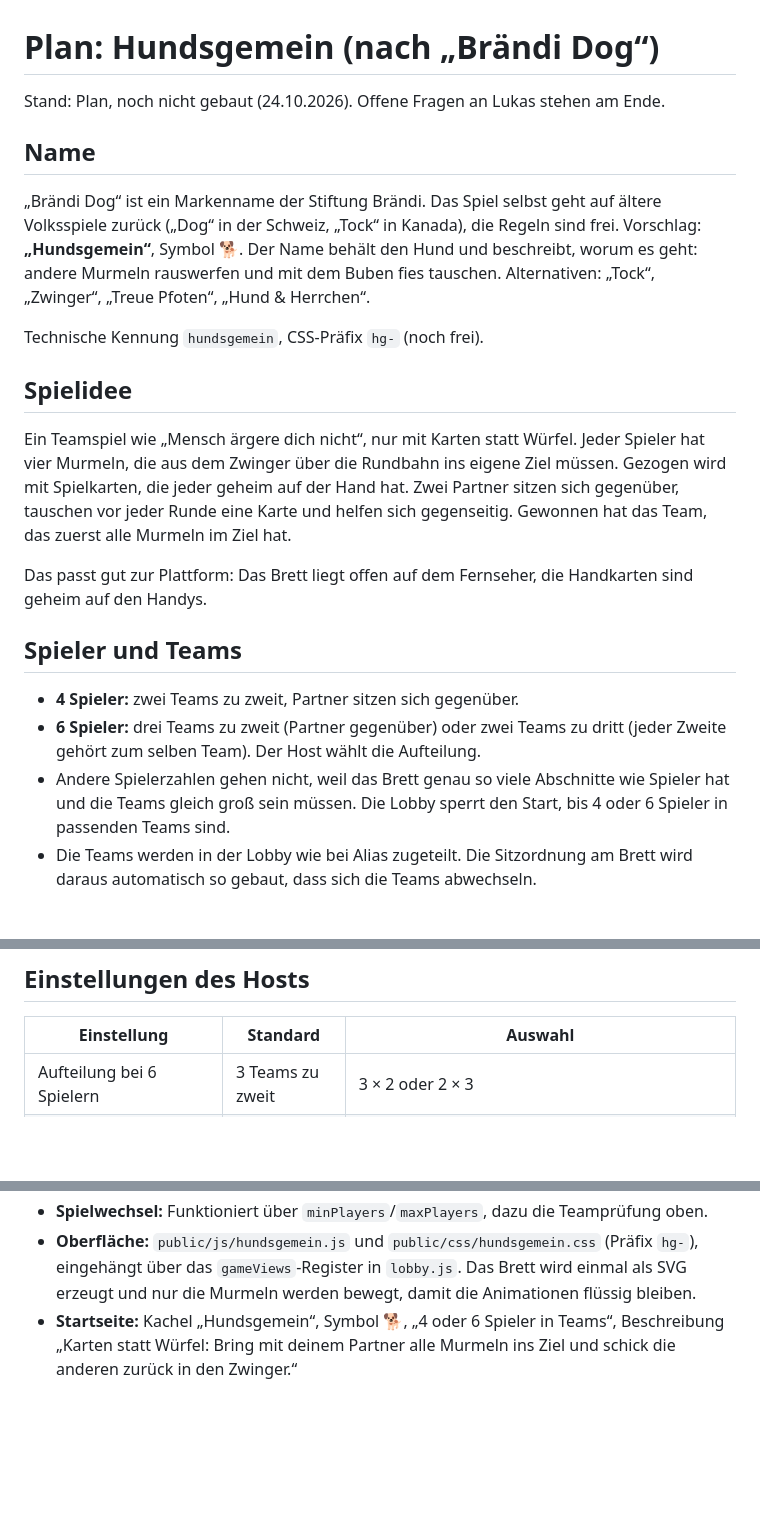
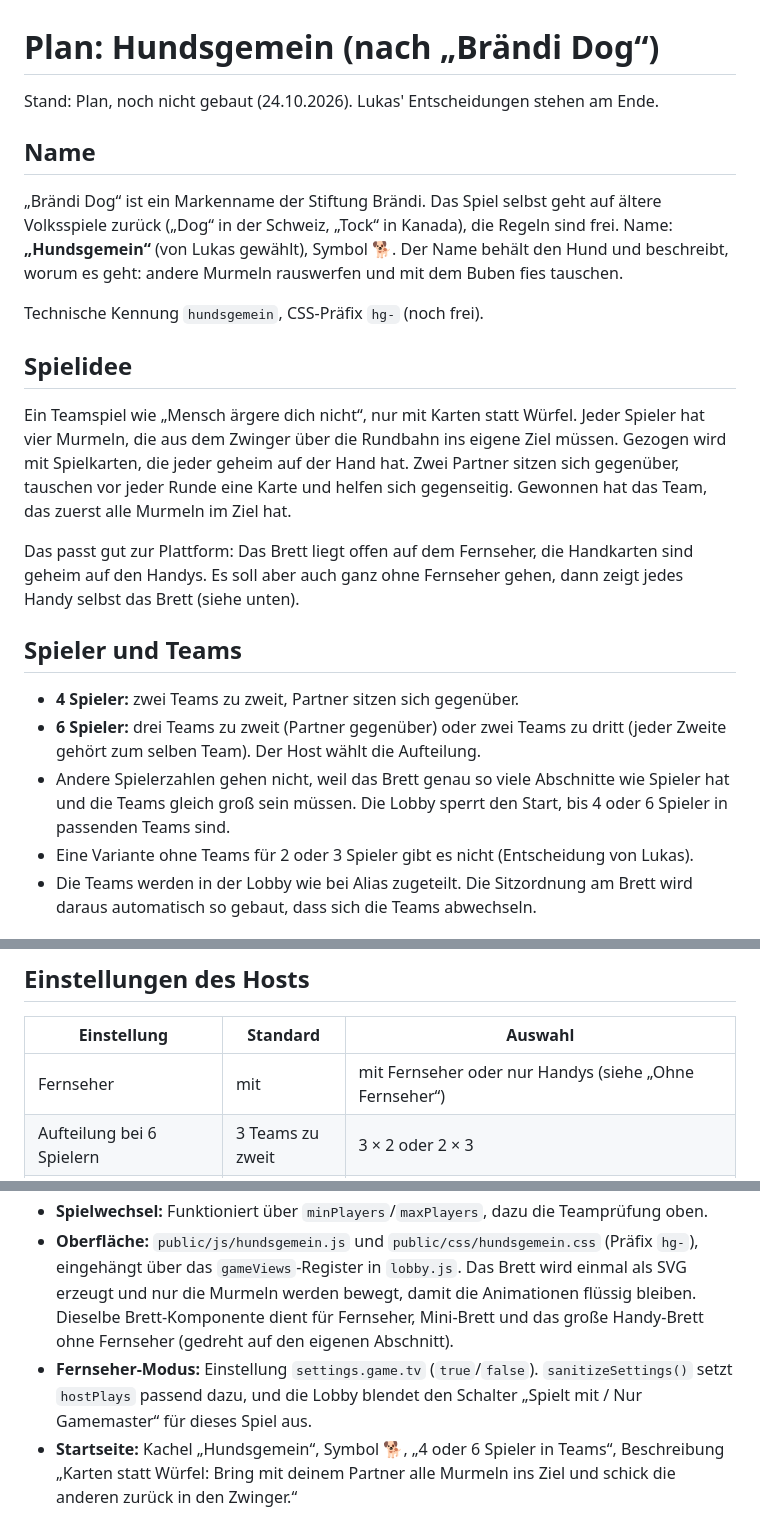
Before and after one commit to LuFre136/allFUNnGAMES, a Markdown page: docs/plan-dog.md, 3 parts joined by grey strips. Drawn GitHub-style; blank space fills up the shorter version.

```diff
--- a/docs/plan-dog.md
+++ b/docs/plan-dog.md
@@ -1,13 +1,12 @@
 # Plan: Hundsgemein (nach „Brändi Dog“)
 
-Stand: Plan, noch nicht gebaut (24.10.2026). Offene Fragen an Lukas stehen am Ende.
+Stand: Plan, noch nicht gebaut (24.10.2026). Lukas' Entscheidungen stehen am Ende.
 
 ## Name
 
 „Brändi Dog“ ist ein Markenname der Stiftung Brändi. Das Spiel selbst geht auf ältere Volksspiele zurück
-(„Dog“ in der Schweiz, „Tock“ in Kanada), die Regeln sind frei. Vorschlag: **„Hundsgemein“**, Symbol 🐕. Der Name
-behält den Hund und beschreibt, worum es geht: andere Murmeln rauswerfen und mit dem Buben fies tauschen.
-Alternativen: „Tock“, „Zwinger“, „Treue Pfoten“, „Hund & Herrchen“.
+(„Dog“ in der Schweiz, „Tock“ in Kanada), die Regeln sind frei. Name: **„Hundsgemein“** (von Lukas gewählt), Symbol 🐕.
+Der Name behält den Hund und beschreibt, worum es geht: andere Murmeln rauswerfen und mit dem Buben fies tauschen.
 
 Technische Kennung `hundsgemein`, CSS-Präfix `hg-` (noch frei).
 
@@ -19,6 +18,7 @@ Hand hat. Zwei Partner sitzen sich gegenüber, tauschen vor jeder Runde eine Kar
 Gewonnen hat das Team, das zuerst alle Murmeln im Ziel hat.
 
 Das passt gut zur Plattform: Das Brett liegt offen auf dem Fernseher, die Handkarten sind geheim auf den Handys.
+Es soll aber auch ganz ohne Fernseher gehen, dann zeigt jedes Handy selbst das Brett (siehe unten).
 
 ## Spieler und Teams
 
@@ -27,6 +27,7 @@ Das passt gut zur Plattform: Das Brett liegt offen auf dem Fernseher, die Handka
   selben Team). Der Host wählt die Aufteilung.
 - Andere Spielerzahlen gehen nicht, weil das Brett genau so viele Abschnitte wie Spieler hat und die Teams
   gleich groß sein müssen. Die Lobby sperrt den Start, bis 4 oder 6 Spieler in passenden Teams sind.
+- Eine Variante ohne Teams für 2 oder 3 Spieler gibt es nicht (Entscheidung von Lukas).
 - Die Teams werden in der Lobby wie bei Alias zugeteilt. Die Sitzordnung am Brett wird daraus automatisch so
   gebaut, dass sich die Teams abwechseln.
 
@@ -85,6 +86,7 @@ dadurch unmöglich.
 
 | Einstellung | Standard | Auswahl |
 | --- | --- | --- |
+| Fernseher | mit | mit Fernseher oder nur Handys (siehe „Ohne Fernseher“) |
 | Aufteilung bei 6 Spielern | 3 Teams zu zweit | 3 × 2 oder 2 × 3 |
 | Zeit pro Zug | aus | aus, 30 s, 60 s, 90 s (bei Ablauf spielt der Server einen zufälligen erlaubten Zug) |
 | Kartentausch | an | an/aus |
@@ -160,7 +180,10 @@ oder sechst in der Regel genug Handys hat. Siehe offene Fragen.
 - **Spielwechsel:** Funktioniert über `minPlayers`/`maxPlayers`, dazu die Teamprüfung oben.
 - **Oberfläche:** `public/js/hundsgemein.js` und `public/css/hundsgemein.css` (Präfix `hg-`), eingehängt über das
   `gameViews`-Register in `lobby.js`. Das Brett wird einmal als SVG erzeugt und nur die Murmeln werden bewegt,
-  damit die Animationen flüssig bleiben.
+  damit die Animationen flüssig bleiben. Dieselbe Brett-Komponente dient für Fernseher, Mini-Brett und das große
+  Handy-Brett ohne Fernseher (gedreht auf den eigenen Abschnitt).
+- **Fernseher-Modus:** Einstellung `settings.game.tv` (`true`/`false`). `sanitizeSettings()` setzt `hostPlays`
+  passend dazu, und die Lobby blendet den Schalter „Spielt mit / Nur Gamemaster“ für dieses Spiel aus.
 - **Startseite:** Kachel „Hundsgemein“, Symbol 🐕, „4 oder 6 Spieler in Teams“, Beschreibung „Karten statt Würfel:
   Bring mit deinem Partner alle Murmeln ins Ziel und schick die anderen zurück in den Zwinger.“
 
```
Also changed, not shown: other parts of docs/plan-dog.md (+39 -17 lines).
